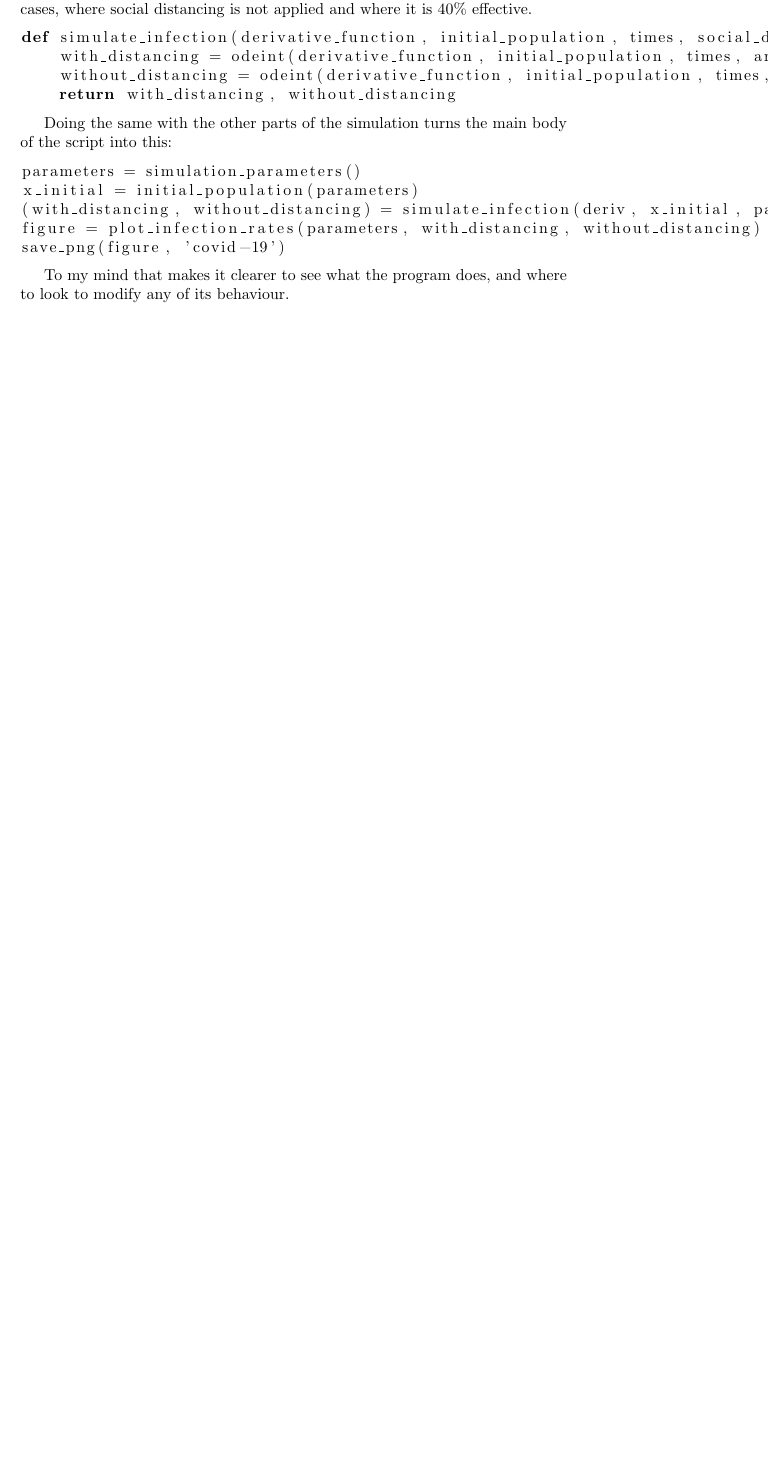
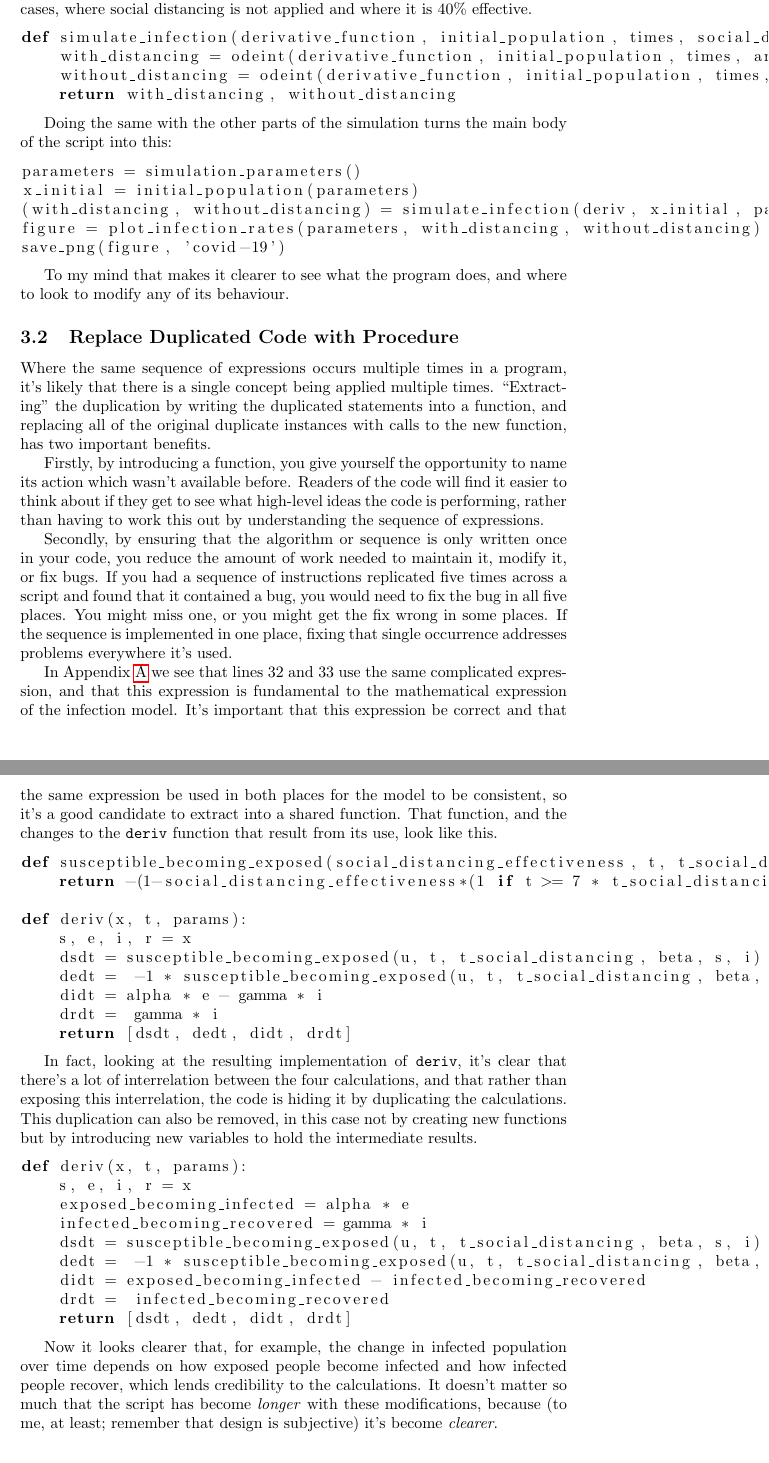
Before and after one commit to OxfordRSE/code-organisation, a LaTeX document (handout.tex): part of page 5 of 5 before the commit and two parts of pages 5 and 6 of 6 after it, the two joined at a grey line, cut so that both start at the same text, the shorter picture padded with empty space. Compiled offline with pdfLaTeX.

Commit message:
Add section on extracting duplicate code

```diff
--- a/handout.tex
+++ b/handout.tex
@@ -163,6 +163,45 @@ save_png(figure, 'covid-19')
 
 To my mind that makes it clearer to see what the program does, and where to look to modify any of its behaviour.
 
+\subsection{Replace Duplicated Code with Procedure}
+
+Where the same sequence of expressions occurs multiple times in a program, it's likely that there is a single concept being applied multiple times. ``Extracting'' the duplication by writing the duplicated statements into a function, and replacing all of the original duplicate instances with calls to the new function, has two important benefits.
+
+Firstly, by introducing a function, you give yourself the opportunity to name its action which wasn't available before. Readers of the code will find it easier to think about if they get to see what high-level ideas the code is performing, rather than having to work this out by understanding the sequence of expressions.
+
+Secondly, by ensuring that the algorithm or sequence is only written once in your code, you reduce the amount of work needed to maintain it, modify it, or fix bugs. If you had a sequence of instructions replicated five times across a script and found that it contained a bug, you would need to fix the bug in all five places. You might miss one, or you might get the fix wrong in some places. If the sequence is implemented in one place, fixing that single occurrence addresses problems everywhere it's used.
+
+In Appendix \ref{code-appendix} we see that lines 32 and 33 use the same complicated expression, and that this expression is fundamental to the mathematical expression of the infection model. It's important that this expression be correct and that the same expression be used in both places for the model to be consistent, so it's a good candidate to extract into a shared function. That function, and the changes to the \texttt{deriv} function that result from its use, look like this.
+
+\begin{lstlisting}[language=Python]
+def susceptible_becoming_exposed(social_distancing_effectiveness, t, t_social_distancing_start, beta, susceptible, infected):
+    return -(1-social_distancing_effectiveness*(1 if t >= 7 * t_social_distancing_start else 0)/100)*beta * susceptible * infected
+
+def deriv(x, t, params):
+    s, e, i, r = x
+    dsdt = susceptible_becoming_exposed(u, t, t_social_distancing, beta, s, i)
+    dedt =  -1 * susceptible_becoming_exposed(u, t, t_social_distancing, beta, s, i) - alpha * e
+    didt = alpha * e - gamma * i
+    drdt =  gamma * i
+    return [dsdt, dedt, didt, drdt]
+\end{lstlisting}
+
+In fact, looking at the resulting implementation of \texttt{deriv}, it's clear that there's a lot of interrelation between the four calculations, and that rather than exposing this interrelation, the code is hiding it by duplicating the calculations. This duplication can also be removed, in this case not by creating new functions but by introducing new variables to hold the intermediate results.
+
+\begin{lstlisting}[language=Python]
+def deriv(x, t, params):
+    s, e, i, r = x
+    exposed_becoming_infected = alpha * e
+    infected_becoming_recovered = gamma * i
+    dsdt = susceptible_becoming_exposed(u, t, t_social_distancing, beta, s, i)
+    dedt =  -1 * susceptible_becoming_exposed(u, t, t_social_distancing, beta, s, i) - exposed_becoming_infected
+    didt = exposed_becoming_infected - infected_becoming_recovered
+    drdt =  infected_becoming_recovered
+    return [dsdt, dedt, didt, drdt]
+\end{lstlisting}
+
+Now it looks clearer that, for example, the change in infected population over time depends on how exposed people become infected and how infected people recover, which lends credibility to the calculations. It doesn't matter so much that the script has become \emph{longer} with these modifications, because (to me, at least; remember that design is subjective) it's become \emph{clearer}.
+
 \begin{appendices}
 \section{Original Simulation Code\label{code-appendix}}
 
```
